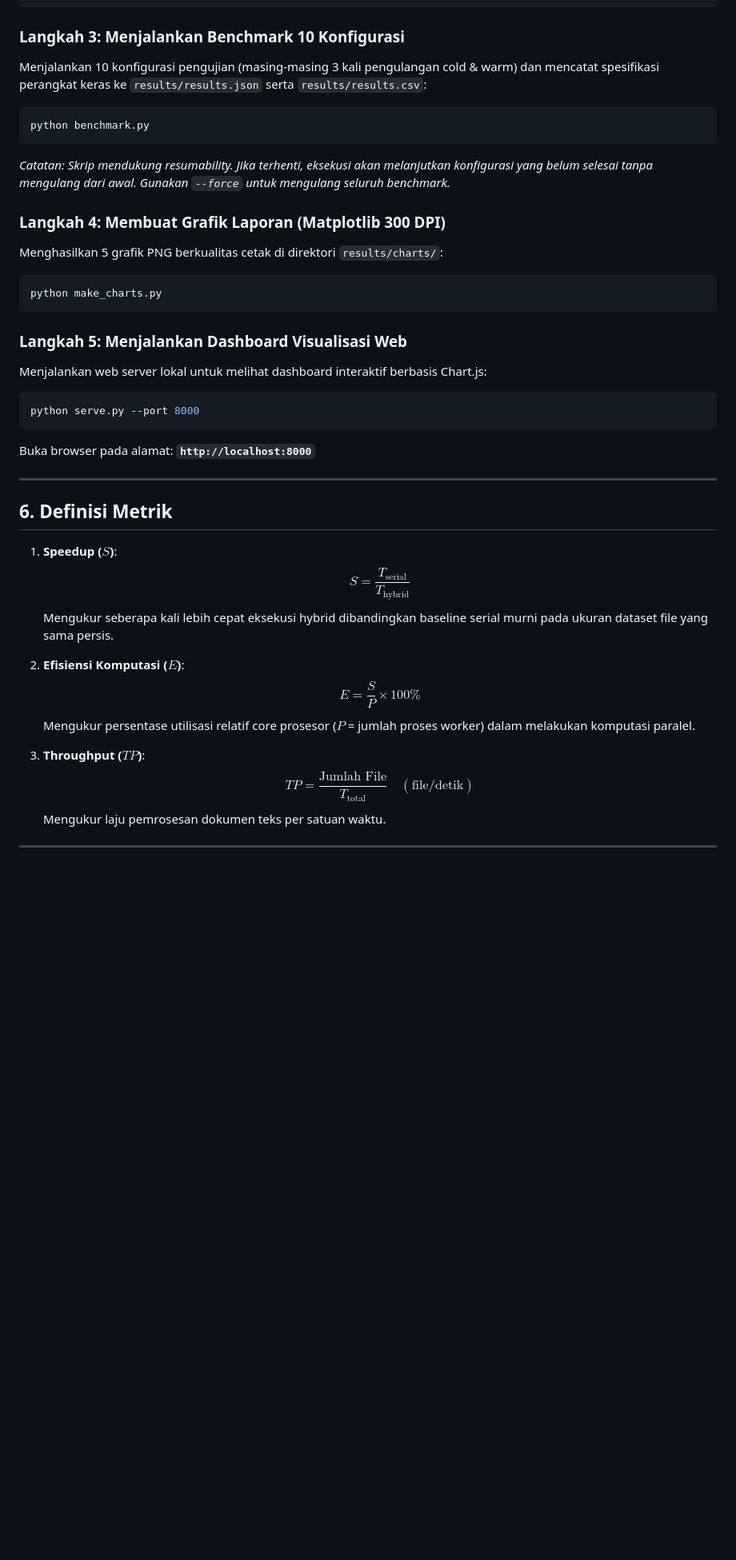
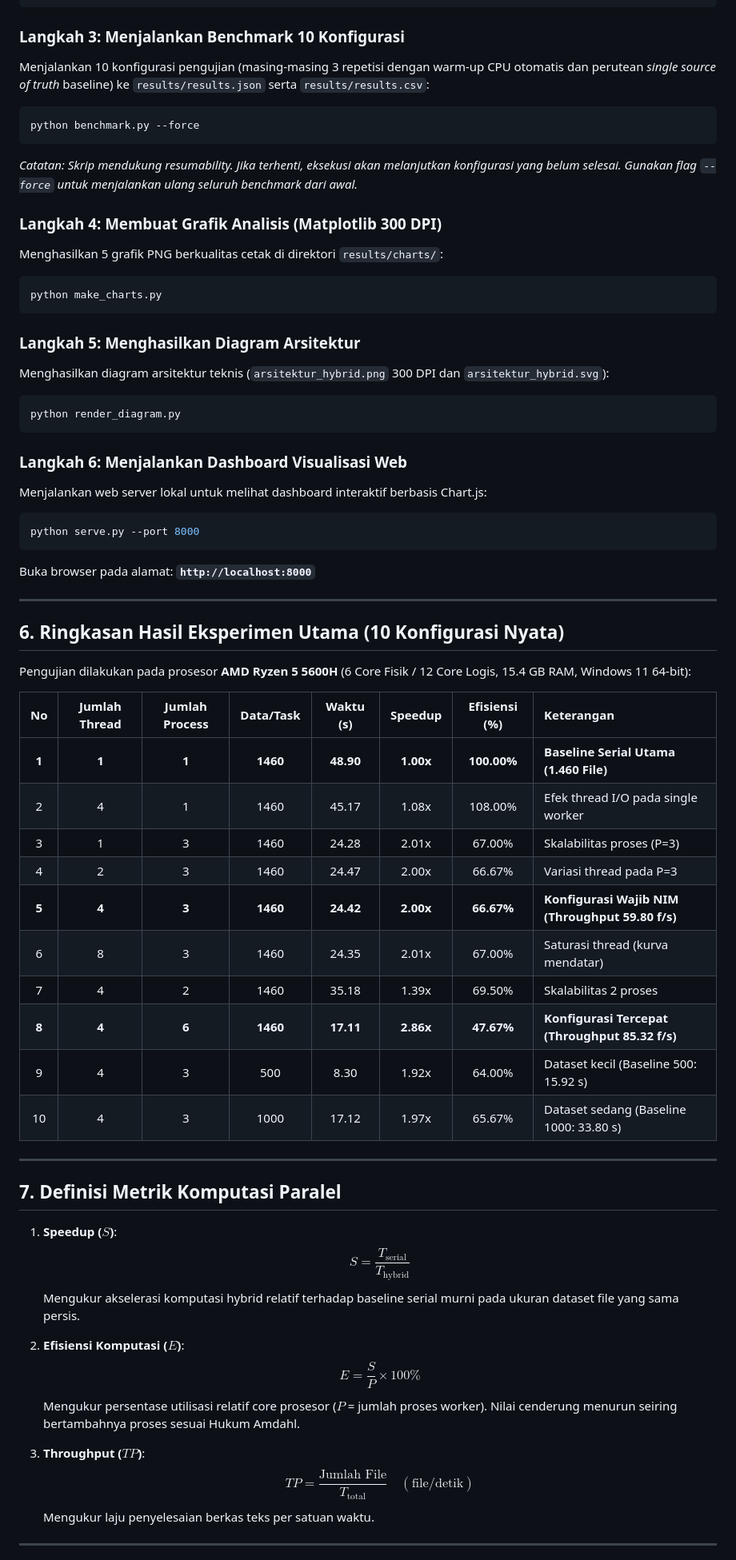
Before and after one commit to fariezzz/gutenberg-file-analyzer, a Markdown page: README.md, the part around one of its changes. Shown at 80% size. GitHub-like rendering; blank space fills up the shorter version.

````diff
--- a/README.md
+++ b/README.md
@@ -98,19 +103,25 @@ python analyzer.py --data 500 --validate
 ```
 
 ### Langkah 3: Menjalankan Benchmark 10 Konfigurasi
-Menjalankan 10 konfigurasi pengujian (masing-masing 3 kali pengulangan cold & warm) dan mencatat spesifikasi perangkat keras ke `results/results.json` serta `results/results.csv`:
+Menjalankan 10 konfigurasi pengujian (masing-masing 3 repetisi dengan warm-up CPU otomatis dan perutean *single source of truth* baseline) ke `results/results.json` serta `results/results.csv`:
 ```bash
-python benchmark.py
+python benchmark.py --force
 ```
-*Catatan: Skrip mendukung resumability. Jika terhenti, eksekusi akan melanjutkan konfigurasi yang belum selesai tanpa mengulang dari awal. Gunakan `--force` untuk mengulang seluruh benchmark.*
+*Catatan: Skrip mendukung resumability. Jika terhenti, eksekusi akan melanjutkan konfigurasi yang belum selesai. Gunakan flag `--force` untuk menjalankan ulang seluruh benchmark dari awal.*
 
-### Langkah 4: Membuat Grafik Laporan (Matplotlib 300 DPI)
+### Langkah 4: Membuat Grafik Analisis (Matplotlib 300 DPI)
 Menghasilkan 5 grafik PNG berkualitas cetak di direktori `results/charts/`:
 ```bash
 python make_charts.py
 ```
 
-### Langkah 5: Menjalankan Dashboard Visualisasi Web
+### Langkah 5: Menghasilkan Diagram Arsitektur
+Menghasilkan diagram arsitektur teknis (`arsitektur_hybrid.png` 300 DPI dan `arsitektur_hybrid.svg`):
+```bash
+python render_diagram.py
+```
+
+### Langkah 6: Menjalankan Dashboard Visualisasi Web
 Menjalankan web server lokal untuk melihat dashboard interaktif berbasis Chart.js:
 ```bash
 python serve.py --port 8000
@@ -119,19 +130,38 @@ Buka browser pada alamat: **`http://localhost:8000`**
 
 ---
 
-## 6. Definisi Metrik
+## 6. Ringkasan Hasil Eksperimen Utama (10 Konfigurasi Nyata)
+
+Pengujian dilakukan pada prosesor **AMD Ryzen 5 5600H** (6 Core Fisik / 12 Core Logis, 15.4 GB RAM, Windows 11 64-bit):
+
+| No | Jumlah Thread | Jumlah Process | Data/Task | Waktu (s) | Speedup | Efisiensi (%) | Keterangan |
+| :---: | :---: | :---: | :---: | :---: | :---: | :---: | :--- |
+| **1** | **1** | **1** | **1460** | **48.90** | **1.00x** | **100.00%** | **Baseline Serial Utama (1.460 File)** |
+| 2 | 4 | 1 | 1460 | 45.17 | 1.08x | 108.00% | Efek thread I/O pada single worker |
+| 3 | 1 | 3 | 1460 | 24.28 | 2.01x | 67.00% | Skalabilitas proses (P=3) |
+| 4 | 2 | 3 | 1460 | 24.47 | 2.00x | 66.67% | Variasi thread pada P=3 |
+| **5** | **4** | **3** | **1460** | **24.42** | **2.00x** | **66.67%** | **Konfigurasi Wajib NIM (Throughput 59.80 f/s)** |
+| 6 | 8 | 3 | 1460 | 24.35 | 2.01x | 67.00% | Saturasi thread (kurva mendatar) |
+| 7 | 4 | 2 | 1460 | 35.18 | 1.39x | 69.50% | Skalabilitas 2 proses |
+| **8** | **4** | **6** | **1460** | **17.11** | **2.86x** | **47.67%** | **Konfigurasi Tercepat (Throughput 85.32 f/s)** |
+| 9 | 4 | 3 | 500 | 8.30 | 1.92x | 64.00% | Dataset kecil (Baseline 500: 15.92 s) |
+| 10 | 4 | 3 | 1000 | 17.12 | 1.97x | 65.67% | Dataset sedang (Baseline 1000: 33.80 s) |
+
+---
+
+## 7. Definisi Metrik Komputasi Paralel
 
 1. **Speedup ($S$)**:
    $$S = \frac{T_{\text{serial}}}{T_{\text{hybrid}}}$$
-   Mengukur seberapa kali lebih cepat eksekusi hybrid dibandingkan baseline serial murni pada ukuran dataset file yang sama persis.
+   Mengukur akselerasi komputasi hybrid relatif terhadap baseline serial murni pada ukuran dataset file yang sama persis.
 
 2. **Efisiensi Komputasi ($E$)**:
    $$E = \frac{S}{P} \times 100\%$$
-   Mengukur persentase utilisasi relatif core prosesor ($P$ = jumlah proses worker) dalam melakukan komputasi paralel.
+   Mengukur persentase utilisasi relatif core prosesor ($P$ = jumlah proses worker). Nilai cenderung menurun seiring bertambahnya proses sesuai Hukum Amdahl.
 
 3. **Throughput ($TP$)**:
    $$TP = \frac{\text{Jumlah File}}{T_{\text{total}}} \quad (\text{file/detik})$$
-   Mengukur laju pemrosesan dokumen teks per satuan waktu.
+   Mengukur laju penyelesaian berkas teks per satuan waktu.
 
 ---
 
````
Also changed, not shown: other parts of README.md (+46 -35 lines).
